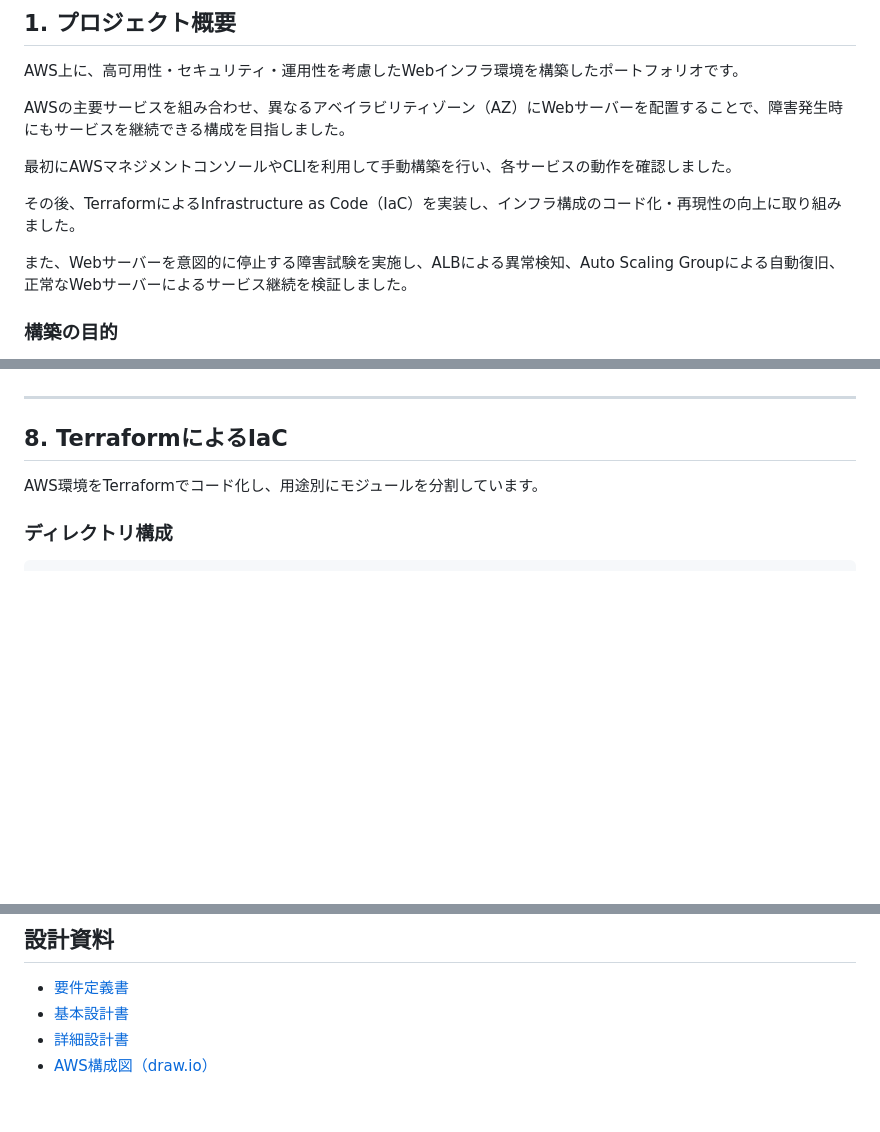
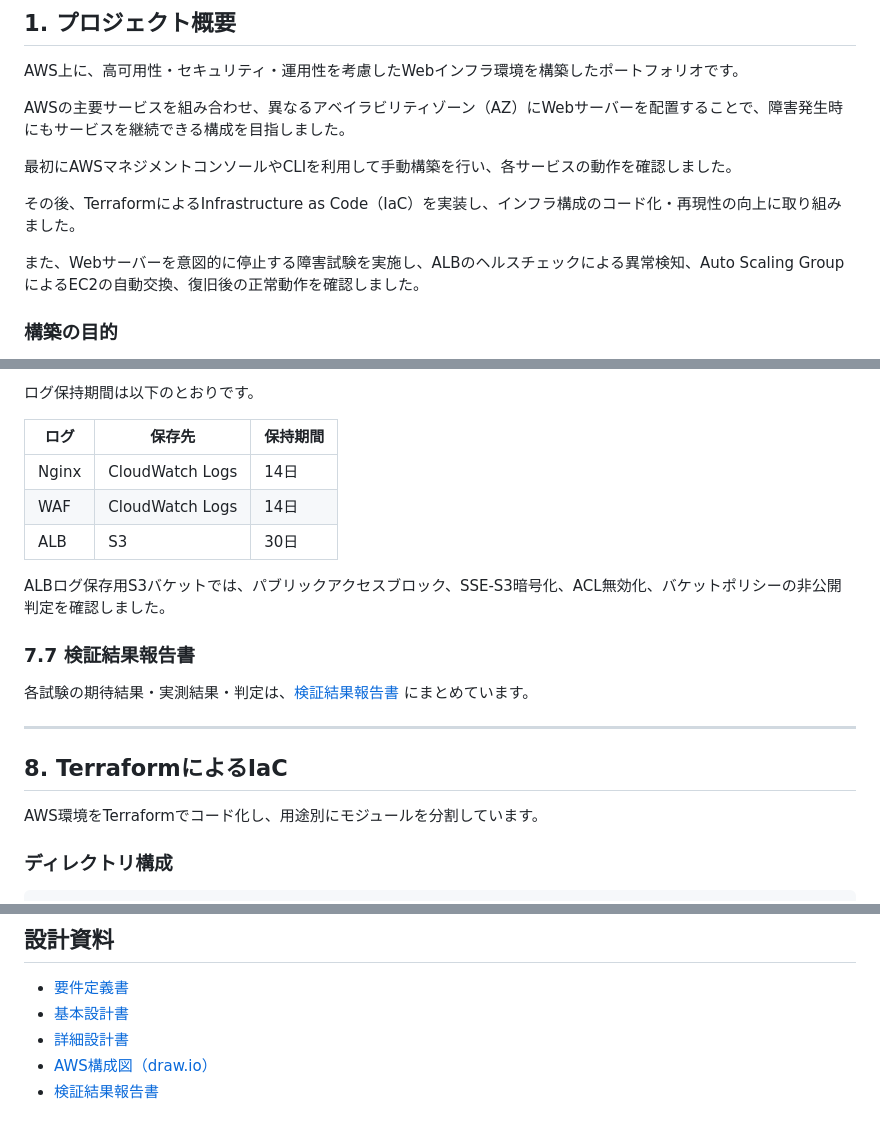
Before and after one commit to nobuhitokamino/aws-multi-az-portfolio, a Markdown page: README.md, 3 parts joined by grey strips. Drawn GitHub-style; blank space fills up the shorter version.

Commit message:
docs: add infrastructure verification results

```diff
--- a/README.md
+++ b/README.md
@@ -10,7 +10,7 @@ AWSの主要サービスを組み合わせ、異なるアベイラビリティ
 
 その後、TerraformによるInfrastructure as Code（IaC）を実装し、インフラ構成のコード化・再現性の向上に取り組みました。
 
-また、Webサーバーを意図的に停止する障害試験を実施し、ALBによる異常検知、Auto Scaling Groupによる自動復旧、正常なWebサーバーによるサービス継続を検証しました。
+また、Webサーバーを意図的に停止する障害試験を実施し、ALBのヘルスチェックによる異常検知、Auto Scaling GroupによるEC2の自動交換、復旧後の正常動作を確認しました。
 
 ### 構築の目的
 
@@ -231,3 +243,16 @@ EC2が1台の構成でNginxサービスを停止しました。
+ログ保持期間は以下のとおりです。
+
+| ログ | 保存先 | 保持期間 |
+|---|---|---|
+| Nginx | CloudWatch Logs | 14日 |
+| WAF | CloudWatch Logs | 14日 |
+| ALB | S3 | 30日 |
+
+ALBログ保存用S3バケットでは、パブリックアクセスブロック、SSE-S3暗号化、ACL無効化、バケットポリシーの非公開判定を確認しました。
+
+### 7.7 検証結果報告書
+
+各試験の期待結果・実測結果・判定は、[検証結果報告書](docs/verification-results.md) にまとめています。
 
 ---
 
@@ -342,3 +367,4 @@ Terraform State管理用のS3バケットは、アプリケーション環境と
 - [基本設計書](docs/basic-design.md)
 - [詳細設計書](docs/detailed-design.md)
 - [AWS構成図（draw.io）](diagrams/architecture.drawio)
+- [検証結果報告書](docs/verification-results.md)
```
Also changed, not shown: other parts of README.md (+53 -41 lines), docs/verification-results.md (added, +91 -0 lines).
